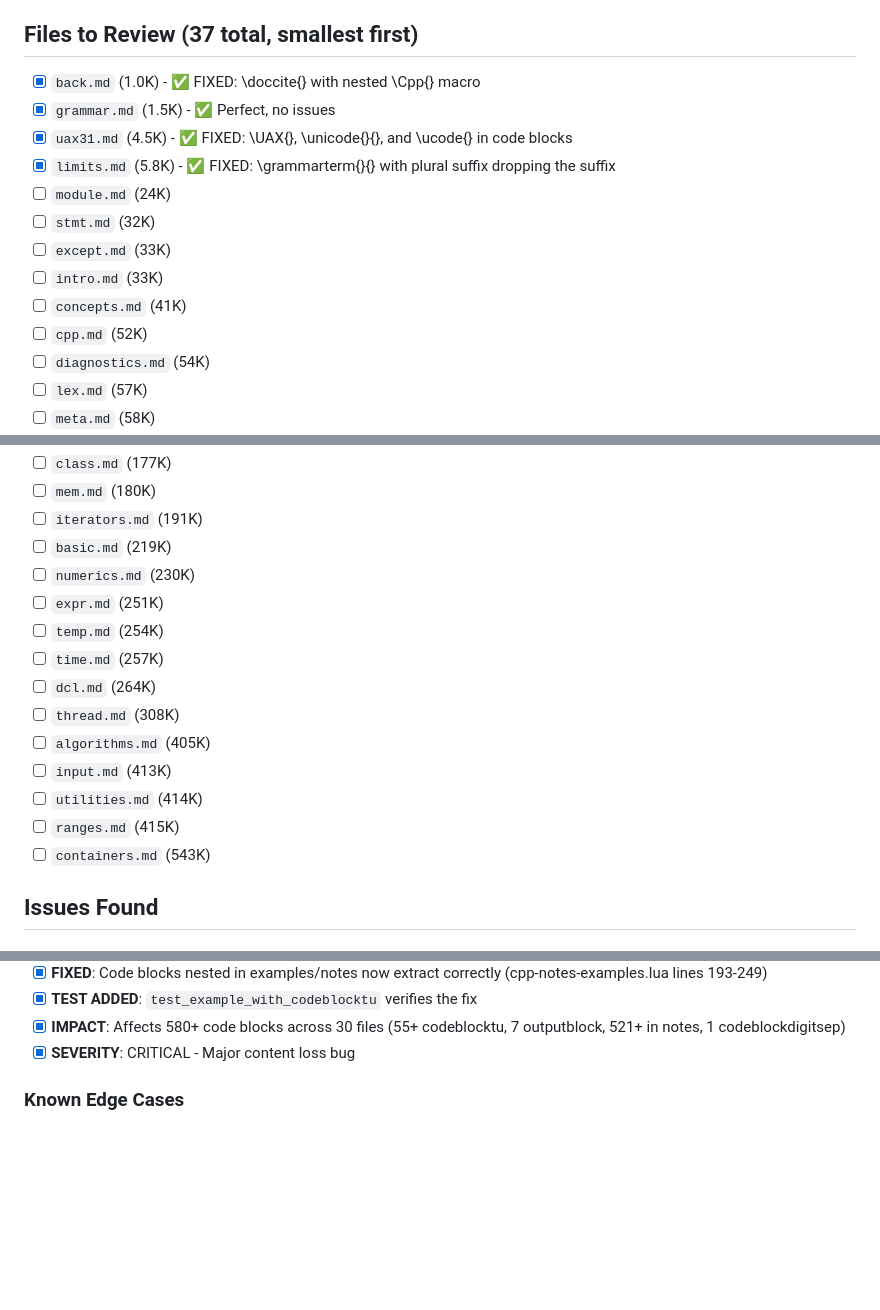
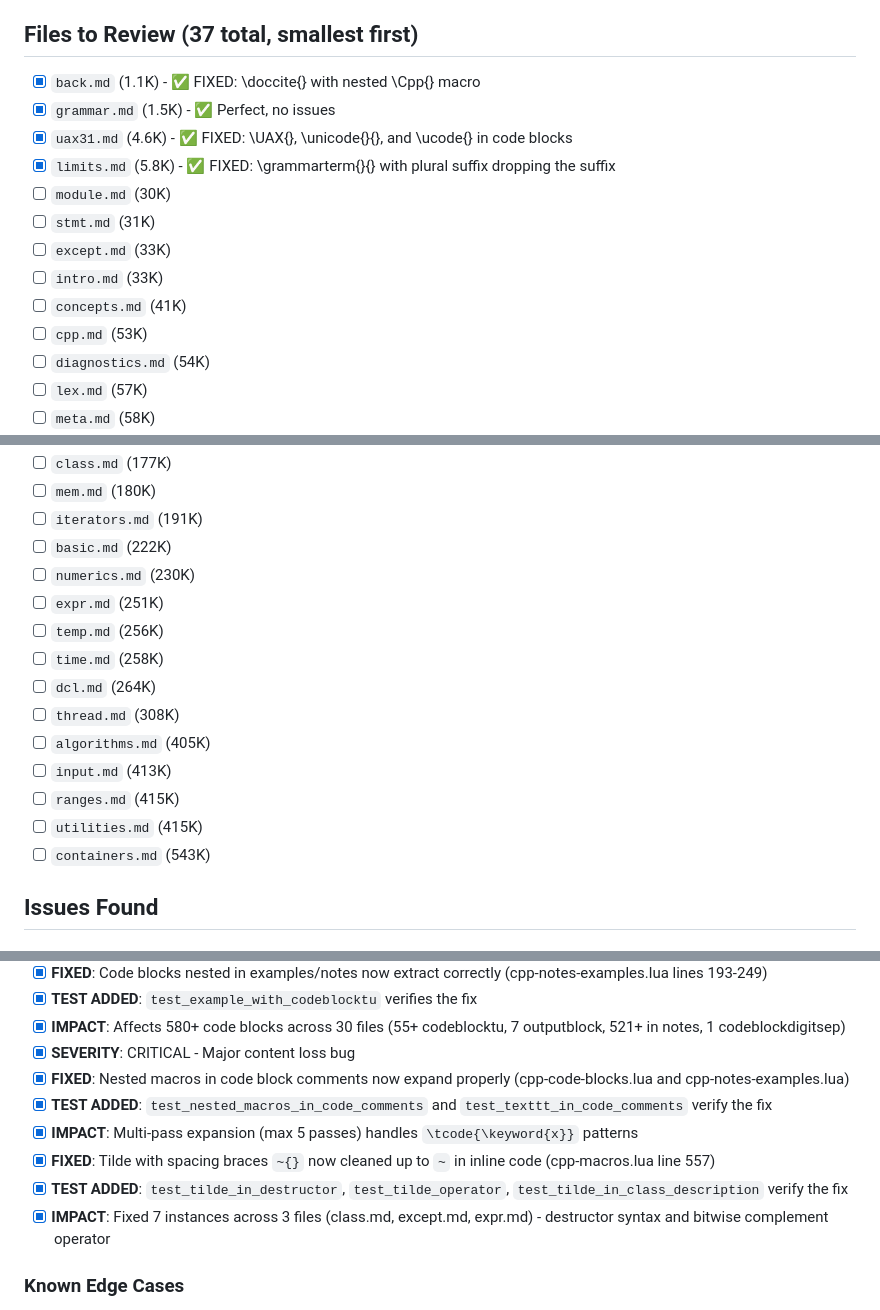
Before and after one commit to lefticus/cppstdmd, a Markdown page: REVIEW_CHECKLIST.md, 3 parts joined by grey strips. Drawn GitHub-style; blank space fills up the shorter version.

Commit message:
Update REVIEW_CHECKLIST.md with current file sizes and recent fixes
Changes:
- Updated all file sizes based on current n4950/ directory
- Resorted by size (smallest to largest)
- Notable size changes:
  - module.md: 24K → 30K (content restored from nested macro fix)
  - stmt.md: 32K → 31K (slight decrease)
  - basic.md: 219K → 222K (content growth)
  - utilities.md: 414K → 415K (now tied with ranges.md)
- Maintained checked status for 4 completed reviews
- Added documentation for recent fixes:
  - Nested macro expansion in code block comments
  - Tilde spacing braces cleanup (~{} → ~)

🤖 Generated with [Claude Code](https://claude.com/claude-code)

Co-Authored-By: Claude <noreply@anthropic.com>

```diff
--- a/REVIEW_CHECKLIST.md
+++ b/REVIEW_CHECKLIST.md
@@ -42,16 +42,16 @@ Look for:
 
 ## Files to Review (37 total, smallest first)
 
-- [x] `back.md` (1.0K) - ✅ FIXED: \doccite{} with nested \Cpp{} macro
+- [x] `back.md` (1.1K) - ✅ FIXED: \doccite{} with nested \Cpp{} macro
 - [x] `grammar.md` (1.5K) - ✅ Perfect, no issues
-- [x] `uax31.md` (4.5K) - ✅ FIXED: \UAX{}, \unicode{}{}, and \ucode{} in code blocks
+- [x] `uax31.md` (4.6K) - ✅ FIXED: \UAX{}, \unicode{}{}, and \ucode{} in code blocks
 - [x] `limits.md` (5.8K) - ✅ FIXED: \grammarterm{}{} with plural suffix dropping the suffix
-- [ ] `module.md` (24K)
-- [ ] `stmt.md` (32K)
+- [ ] `module.md` (30K)
+- [ ] `stmt.md` (31K)
 - [ ] `except.md` (33K)
 - [ ] `intro.md` (33K)
 - [ ] `concepts.md` (41K)
-- [ ] `cpp.md` (52K)
+- [ ] `cpp.md` (53K)
 - [ ] `diagnostics.md` (54K)
 - [ ] `lex.md` (57K)
 - [ ] `meta.md` (58K)
@@ -67,17 +67,17 @@ Look for:
 - [ ] `class.md` (177K)
 - [ ] `mem.md` (180K)
 - [ ] `iterators.md` (191K)
-- [ ] `basic.md` (219K)
+- [ ] `basic.md` (222K)
 - [ ] `numerics.md` (230K)
 - [ ] `expr.md` (251K)
-- [ ] `temp.md` (254K)
-- [ ] `time.md` (257K)
+- [ ] `temp.md` (256K)
+- [ ] `time.md` (258K)
 - [ ] `dcl.md` (264K)
 - [ ] `thread.md` (308K)
 - [ ] `algorithms.md` (405K)
 - [ ] `input.md` (413K)
-- [ ] `utilities.md` (414K)
 - [ ] `ranges.md` (415K)
+- [ ] `utilities.md` (415K)
 - [ ] `containers.md` (543K)
 
 ## Issues Found
@@ -106,6 +106,12 @@ Look for:
 - [x] **TEST ADDED**: `test_example_with_codeblocktu` verifies the fix
 - [x] **IMPACT**: Affects 580+ code blocks across 30 files (55+ codeblocktu, 7 outputblock, 521+ in notes, 1 codeblockdigitsep)
 - [x] **SEVERITY**: CRITICAL - Major content loss bug
+- [x] **FIXED**: Nested macros in code block comments now expand properly (cpp-code-blocks.lua and cpp-notes-examples.lua)
+- [x] **TEST ADDED**: `test_nested_macros_in_code_comments` and `test_texttt_in_code_comments` verify the fix
+- [x] **IMPACT**: Multi-pass expansion (max 5 passes) handles `\tcode{\keyword{x}}` patterns
+- [x] **FIXED**: Tilde with spacing braces `~{}` now cleaned up to `~` in inline code (cpp-macros.lua line 557)
+- [x] **TEST ADDED**: `test_tilde_in_destructor`, `test_tilde_operator`, `test_tilde_in_class_description` verify the fix
+- [x] **IMPACT**: Fixed 7 instances across 3 files (class.md, except.md, expr.md) - destructor syntax and bitwise complement operator
 
 ### Known Edge Cases
 
```
